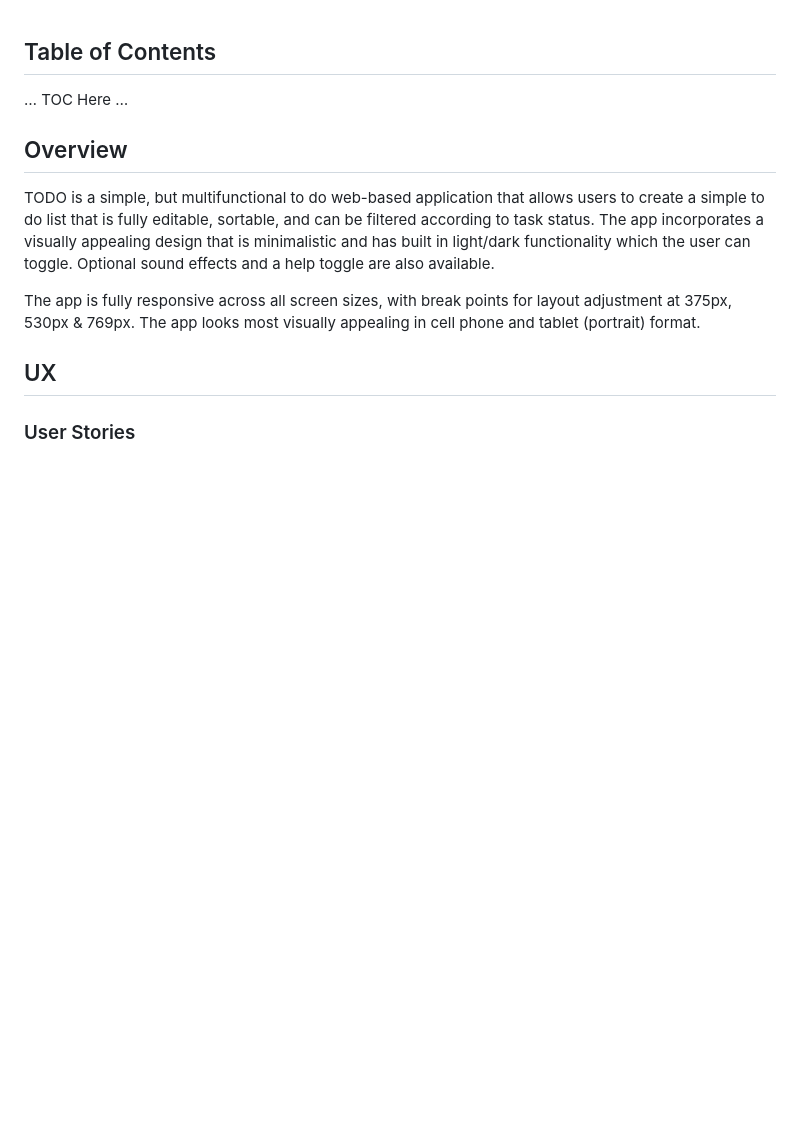
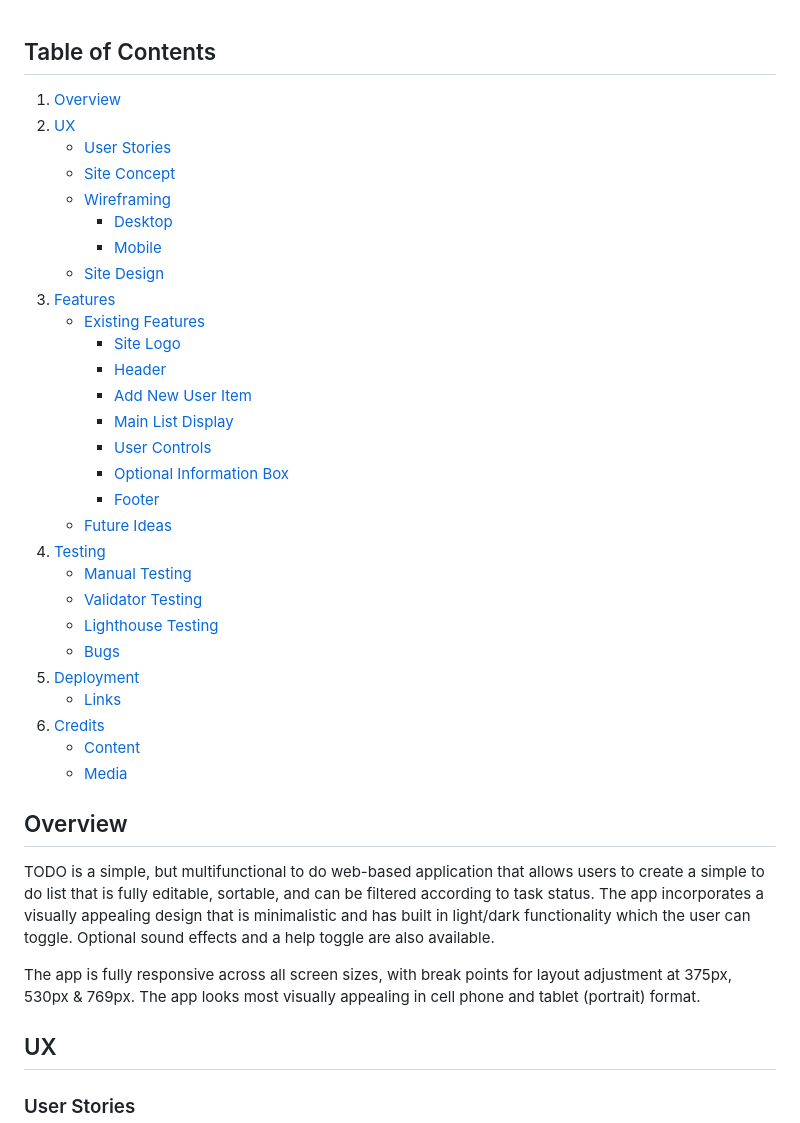
Before and after one commit to leonp84/code-institute-project-2, a Markdown page: README.md, the part around one of its changes. Drawn GitHub-style; blank space fills up the shorter version.

Commit message:
update readme.md table of contents

```diff
--- a/README.md
+++ b/README.md
@@ -12,7 +12,34 @@ Welcome to the Readme file for TODO, a multi-functional online to do app using H
 
 ## Table of Contents
 
-… TOC Here …
+1. [Overview](#overview)
+2. [UX](#ux)
+    - [User Stories](#user-stories)
+    - [Site Concept](#site-concept)
+    - [Wireframing](#wireframing)
+        - [Desktop](#desktop)
+        - [Mobile](#mobile)
+    - [Site Design](#site-design)
+3. [Features](#features)
+    - [Existing Features](#existing-features)
+        - [Site Logo](#site-logo)
+        - [Header](#header)
+        - [Add New User Item](#add-new-user-item)
+        - [Main List Display](#main-list-display)
+        - [User Controls](#user-controls)
+        - [Optional Information Box](#optional-information-box)
+        - [Footer](#footer)
+    - [Future Ideas](#future-ideas)
+4. [Testing](#testing)
+    - [Manual Testing](#manual-testing)
+    - [Validator Testing](#validator-testing)
+    - [Lighthouse Testing](#lighthouse-testing)
+    - [Bugs](#bugs)
+5. [Deployment](#deployment)
+    - [Links](#links)
+6. [Credits](#credits)
+    - [Content](#content)
+    - [Media](#media)
 
 ## Overview
 
```
Also changed, not shown: other parts of README.md (+11 -26 lines).
